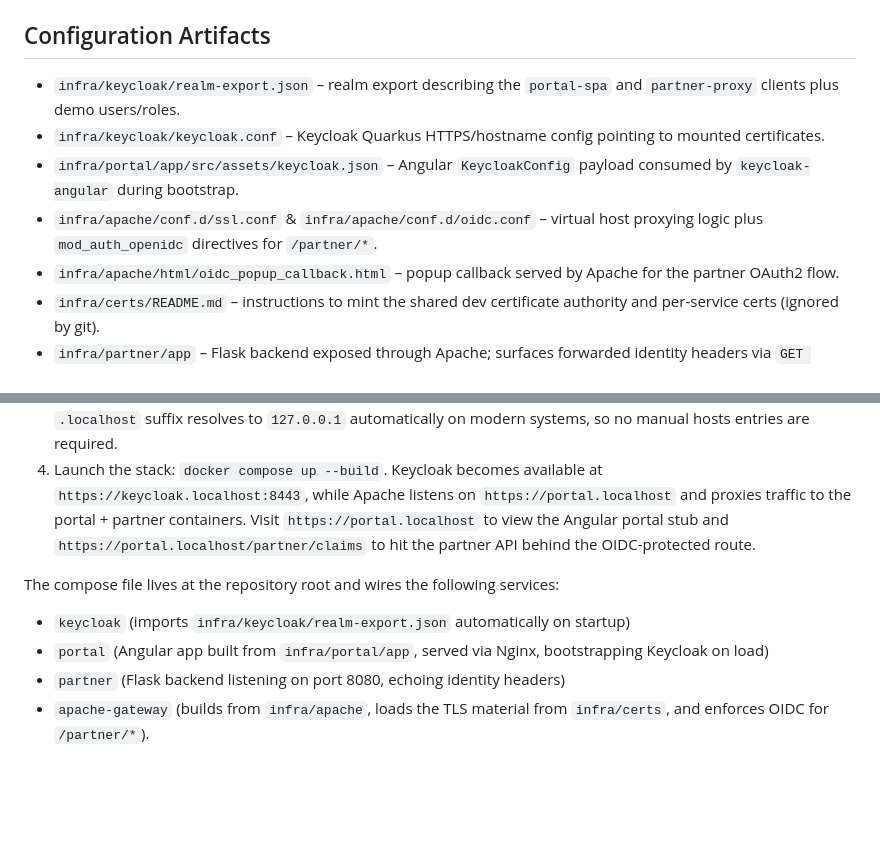
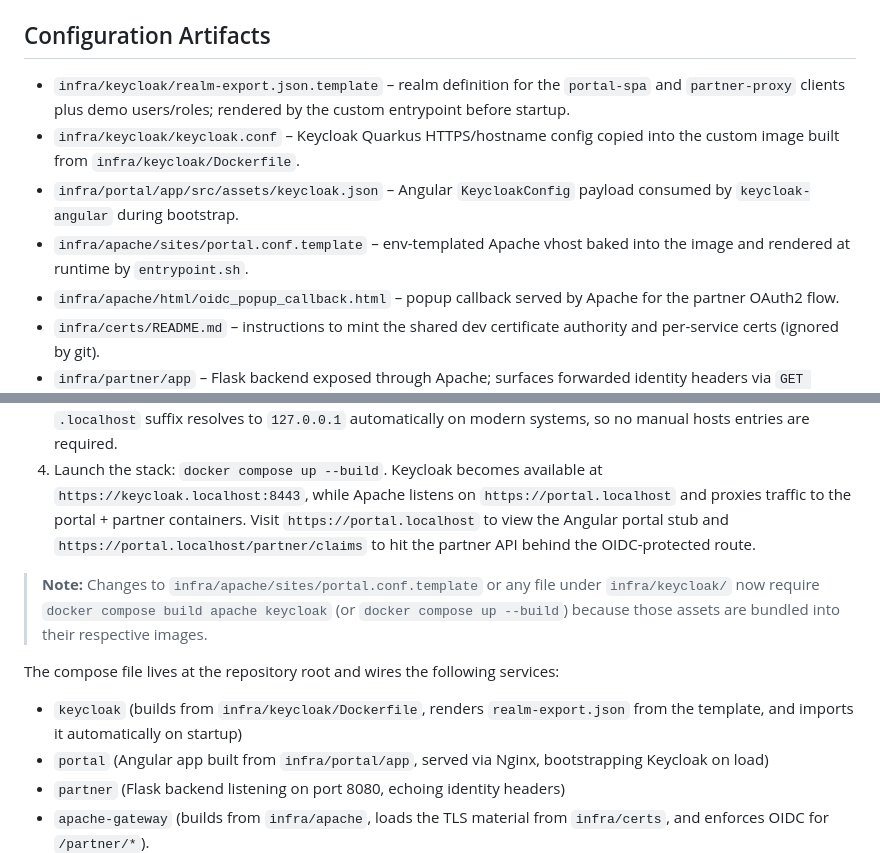
Before and after one commit to ktogias/oidc-ssl-iframe-integration, a Markdown page: README.md, 2 parts joined by grey strips. Drawn GitHub-style; blank space fills up the shorter version.

Commit message:
Document image changes

```diff
--- a/README.md
+++ b/README.md
@@ -60,10 +60,10 @@ sequenceDiagram
 - Enforce OAuth2 on partner paths, injecting user info headers (e.g., `X-User-Email`) before forwarding downstream.
 
 ## Configuration Artifacts
-- `infra/keycloak/realm-export.json` – realm export describing the `portal-spa` and `partner-proxy` clients plus demo users/roles.
-- `infra/keycloak/keycloak.conf` – Keycloak Quarkus HTTPS/hostname config pointing to mounted certificates.
+- `infra/keycloak/realm-export.json.template` – realm definition for the `portal-spa` and `partner-proxy` clients plus demo users/roles; rendered by the custom entrypoint before startup.
+- `infra/keycloak/keycloak.conf` – Keycloak Quarkus HTTPS/hostname config copied into the custom image built from `infra/keycloak/Dockerfile`.
 - `infra/portal/app/src/assets/keycloak.json` – Angular `KeycloakConfig` payload consumed by `keycloak-angular` during bootstrap.
-- `infra/apache/conf.d/ssl.conf` & `infra/apache/conf.d/oidc.conf` – virtual host proxying logic plus `mod_auth_openidc` directives for `/partner/*`.
+- `infra/apache/sites/portal.conf.template` – env-templated Apache vhost baked into the image and rendered at runtime by `entrypoint.sh`.
 - `infra/apache/html/oidc_popup_callback.html` – popup callback served by Apache for the partner OAuth2 flow.
 - `infra/certs/README.md` – instructions to mint the shared dev certificate authority and per-service certs (ignored by git).
 - `infra/partner/app` – Flask backend exposed through Apache; surfaces forwarded identity headers via `GET /claims`.
@@ -74,8 +74,10 @@ sequenceDiagram
 3. Import `infra/certs/portal-dev-ca.crt` into your OS/browser trust store (or accept the warning). The `.localhost` suffix resolves to `127.0.0.1` automatically on modern systems, so no manual hosts entries are required.
 4. Launch the stack: `docker compose up --build`. Keycloak becomes available at `https://keycloak.localhost:8443`, while Apache listens on `https://portal.localhost` and proxies traffic to the portal + partner containers. Visit `https://portal.localhost` to view the Angular portal stub and `https://portal.localhost/partner/claims` to hit the partner API behind the OIDC-protected route.
 
+> **Note:** Changes to `infra/apache/sites/portal.conf.template` or any file under `infra/keycloak/` now require `docker compose build apache keycloak` (or `docker compose up --build`) because those assets are bundled into their respective images.
+
 The compose file lives at the repository root and wires the following services:
-- `keycloak` (imports `infra/keycloak/realm-export.json` automatically on startup)
+- `keycloak` (builds from `infra/keycloak/Dockerfile`, renders `realm-export.json` from the template, and imports it automatically on startup)
 - `portal` (Angular app built from `infra/portal/app`, served via Nginx, bootstrapping Keycloak on load)
 - `partner` (Flask backend listening on port 8080, echoing identity headers)
 - `apache-gateway` (builds from `infra/apache`, loads the TLS material from `infra/certs`, and enforces OIDC for `/partner/*`).
```
